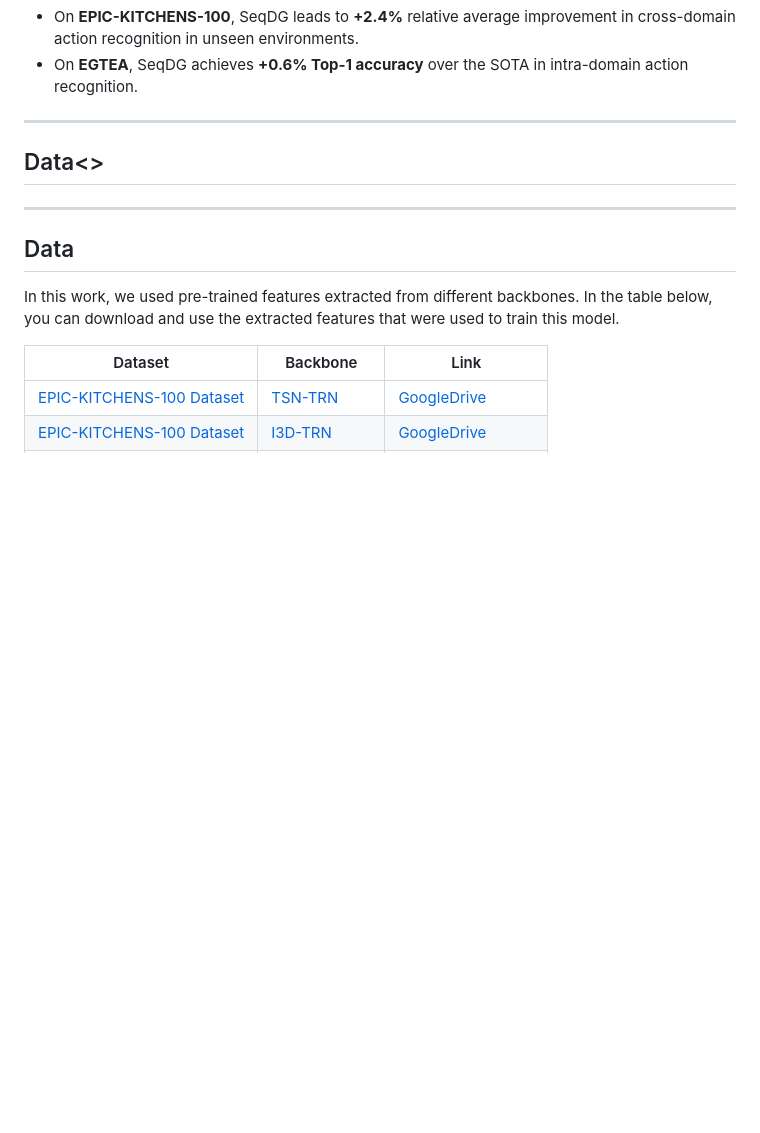
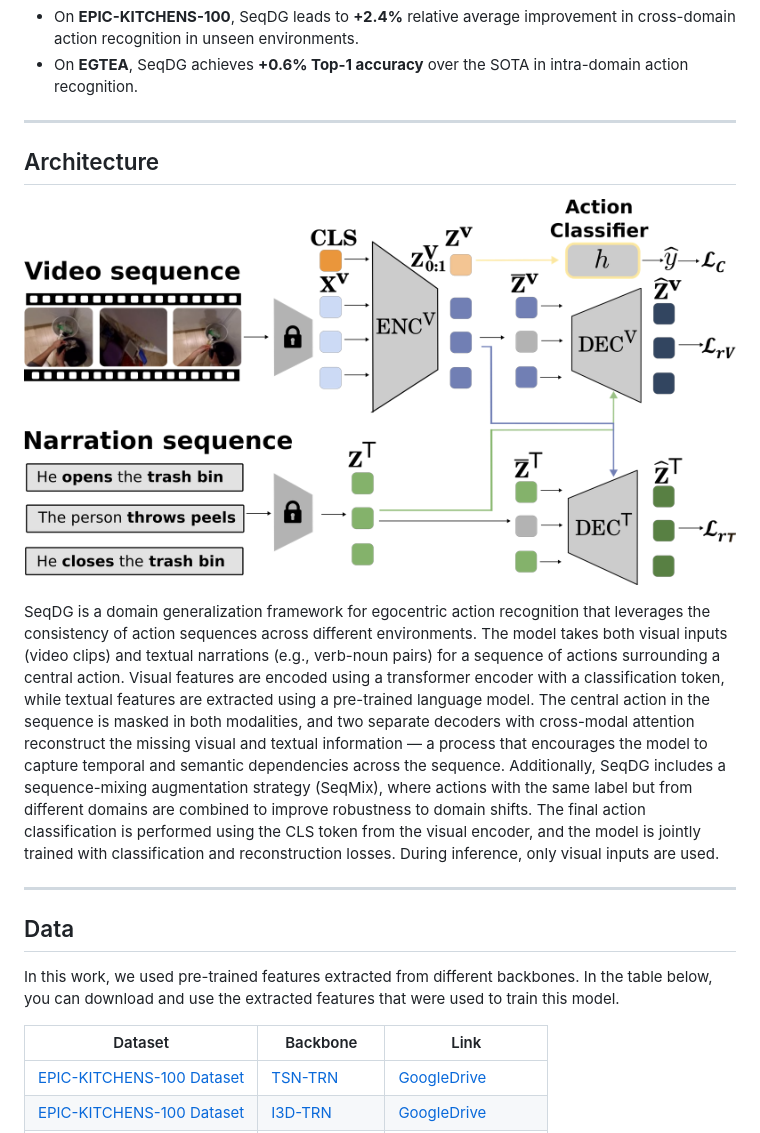
Before and after one commit to Ashayan97/SeqDG, a Markdown page: README.md, the part around the change printed below. Drawn GitHub-style; pictures changed too: content/method.png (added); blank space fills up the shorter version.

```diff
--- a/README.md
+++ b/README.md
@@ -27,12 +22,15 @@ We validate SeqDG on the **EGTEA** and **EPIC-KITCHENS-100** datasets.
 - On **EPIC-KITCHENS-100**, SeqDG leads to **+2.4%** relative average improvement in cross-domain action recognition in unseen environments.
 - On **EGTEA**, SeqDG achieves **+0.6% Top-1 accuracy** over the SOTA in intra-domain action recognition.
 
+---
+## Architecture
+
+![Architecture](content/method.png) <!-- Replace with actual image path after uploading -->
+
+SeqDG is a domain generalization framework for egocentric action recognition that leverages the consistency of action sequences across different environments. The model takes both visual inputs (video clips) and textual narrations (e.g., verb-noun pairs) for a sequence of actions surrounding a central action. Visual features are encoded using a transformer encoder with a classification token, while textual features are extracted using a pre-trained language model. The central action in the sequence is masked in both modalities, and two separate decoders with cross-modal attention reconstruct the missing visual and textual information — a process that encourages the model to capture temporal and semantic dependencies across the sequence. Additionally, SeqDG includes a sequence-mixing augmentation strategy (SeqMix), where actions with the same label but from different domains are combined to improve robustness to domain shifts. The final action classification is performed using the CLS token from the visual encoder, and the model is jointly trained with classification and reconstruction losses. During inference, only visual inputs are used.
 
 ---
-## Data<>
 
-
----
 ## Data
 
 In this work, we used pre-trained features extracted from different backbones. In the table below, you can download and use the extracted features that were used to train this model.
```
Also changed, not shown: other parts of README.md (+42 -9 lines).
